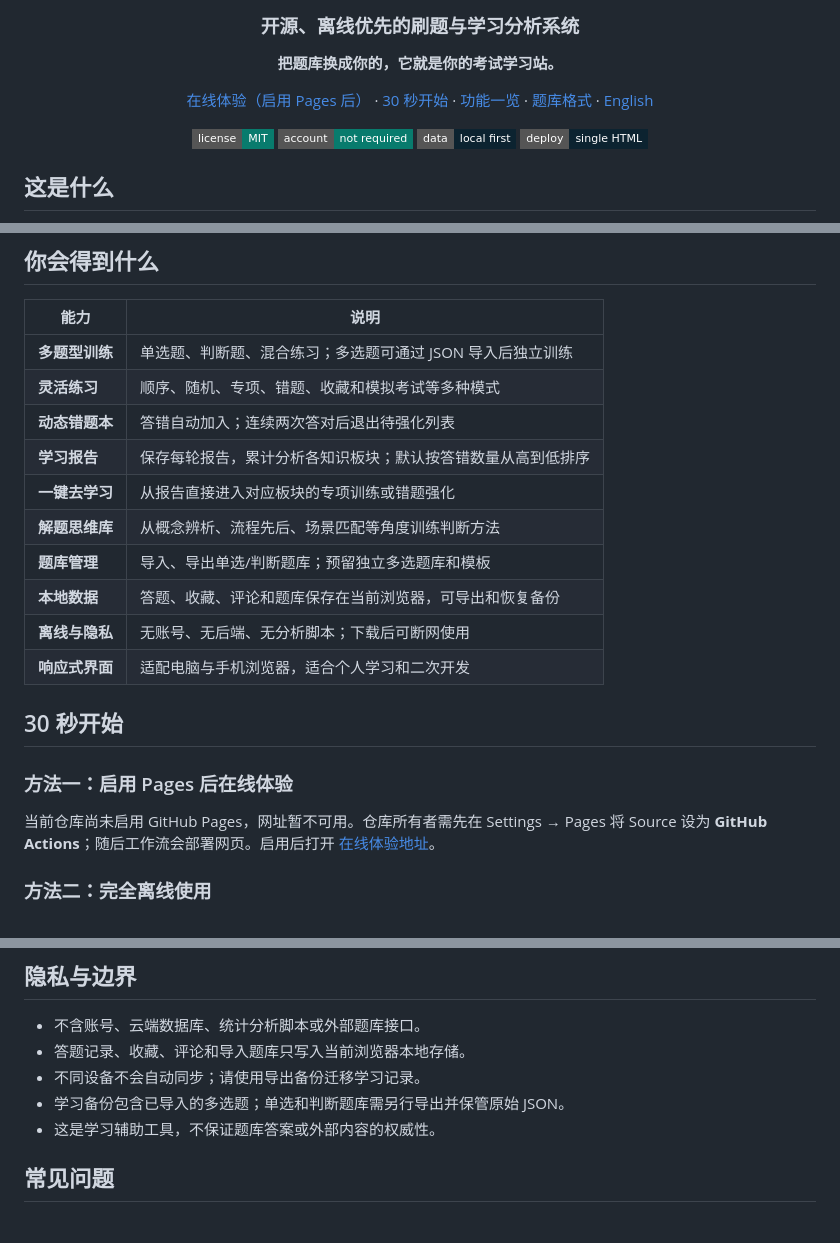
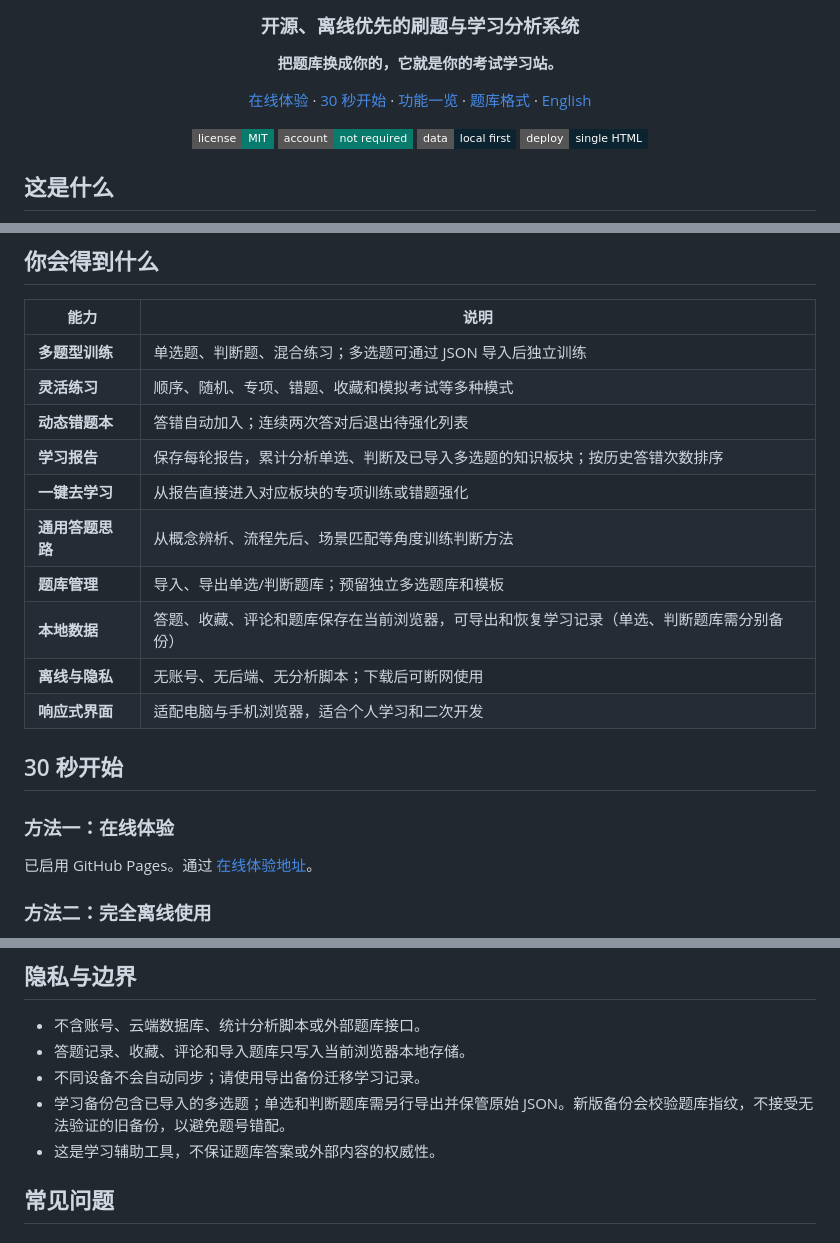
Before and after one commit to jin-shanghai/zhiti-learning, a Markdown page: README.md, 3 parts joined by grey strips. Drawn GitHub-style; badges without logos.

Commit message:
docs: align release notes, Pages status and backup safety guidance

```diff
--- a/README.md
+++ b/README.md
@@ -8,7 +8,7 @@
 
 **把题库换成你的，它就是你的考试学习站。**
 
-[在线体验（启用 Pages 后）](https://jin-shanghai.github.io/zhiti-learning/) · [30 秒开始](#30-秒开始) · [功能一览](#你会得到什么) · [题库格式](docs/question-bank-format.md) · [English](README.en.md)
+[在线体验](https://jin-shanghai.github.io/zhiti-learning/) · [30 秒开始](#30-秒开始) · [功能一览](#你会得到什么) · [题库格式](docs/question-bank-format.md) · [English](README.en.md)
 
 [![MIT License](https://img.shields.io/badge/license-MIT-087b6d?style=flat-square)](LICENSE)
 ![No Account](https://img.shields.io/badge/account-not_required-087b6d?style=flat-square)
@@ -58,19 +58,19 @@
 | **多题型训练** | 单选题、判断题、混合练习；多选题可通过 JSON 导入后独立训练 |
 | **灵活练习** | 顺序、随机、专项、错题、收藏和模拟考试等多种模式 |
 | **动态错题本** | 答错自动加入；连续两次答对后退出待强化列表 |
-| **学习报告** | 保存每轮报告，累计分析各知识板块；默认按答错数量从高到低排序 |
+| **学习报告** | 保存每轮报告，累计分析单选、判断及已导入多选题的知识板块；按历史答错次数排序 |
 | **一键去学习** | 从报告直接进入对应板块的专项训练或错题强化 |
-| **解题思维库** | 从概念辨析、流程先后、场景匹配等角度训练判断方法 |
+| **通用答题思路** | 从概念辨析、流程先后、场景匹配等角度训练判断方法 |
 | **题库管理** | 导入、导出单选/判断题库；预留独立多选题库和模板 |
-| **本地数据** | 答题、收藏、评论和题库保存在当前浏览器，可导出和恢复备份 |
+| **本地数据** | 答题、收藏、评论和题库保存在当前浏览器，可导出和恢复学习记录（单选、判断题库需分别备份） |
 | **离线与隐私** | 无账号、无后端、无分析脚本；下载后可断网使用 |
 | **响应式界面** | 适配电脑与手机浏览器，适合个人学习和二次开发 |
 
 ## 30 秒开始
 
-### 方法一：启用 Pages 后在线体验
+### 方法一：在线体验
 
-当前仓库尚未启用 GitHub Pages，网址暂不可用。仓库所有者需先在 Settings → Pages 将 Source 设为 **GitHub Actions**；随后工作流会部署网页。启用后打开 [在线体验地址](https://jin-shanghai.github.io/zhiti-learning/)。
+已启用 GitHub Pages。通过 [在线体验地址](https://jin-shanghai.github.io/zhiti-learning/)。
 
 ### 方法二：完全离线使用
 
@@ -128,7 +128,7 @@ flowchart LR
 - 不含账号、云端数据库、统计分析脚本或外部题库接口。
 - 答题记录、收藏、评论和导入题库只写入当前浏览器本地存储。
 - 不同设备不会自动同步；请使用导出备份迁移学习记录。
-- 学习备份包含已导入的多选题；单选和判断题库需另行导出并保管原始 JSON。
+- 学习备份包含已导入的多选题；单选和判断题库需另行导出并保管原始 JSON。新版备份会校验题库指纹，不接受无法验证的旧备份，以避免题号错配。
 - 这是学习辅助工具，不保证题库答案或外部内容的权威性。
 
 ## 常见问题
```
Also changed, not shown: other parts of README.md (+3 -3 lines).
